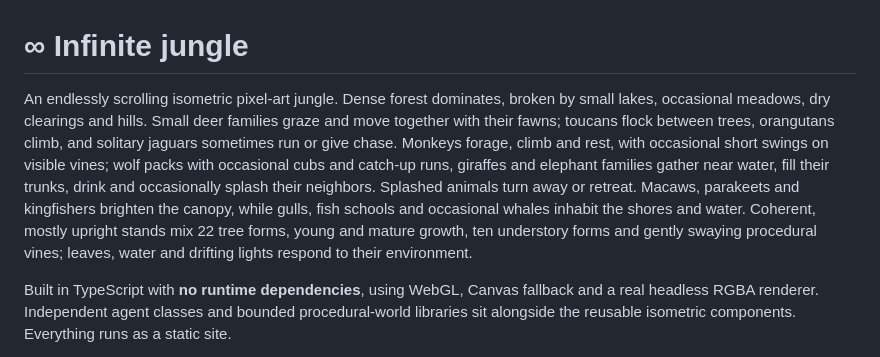
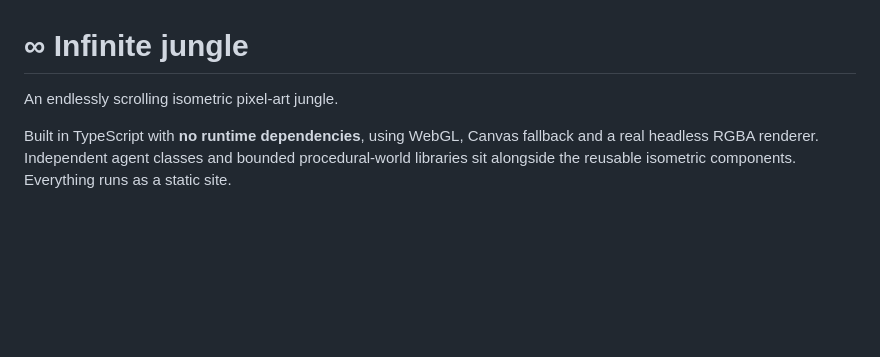
Before and after one commit to 0xfe/jungle, a Markdown page: README.md, the part around the change. Rendered like a GitHub page; blank space fills up the shorter version.

```diff
--- a/README.md
+++ b/README.md
@@ -1,6 +1,6 @@
 # ∞ Infinite jungle
 
-An endlessly scrolling isometric pixel-art jungle. Dense forest dominates, broken by small lakes, occasional meadows, dry clearings and hills. Small deer families graze and move together with their fawns; toucans flock between trees, orangutans climb, and solitary jaguars sometimes run or give chase. Monkeys forage, climb and rest, with occasional short swings on visible vines; wolf packs with occasional cubs and catch-up runs, giraffes and elephant families gather near water, fill their trunks, drink and occasionally splash their neighbors. Splashed animals turn away or retreat. Macaws, parakeets and kingfishers brighten the canopy, while gulls, fish schools and occasional whales inhabit the shores and water. Coherent, mostly upright stands mix 22 tree forms, young and mature growth, ten understory forms and gently swaying procedural vines; leaves, water and drifting lights respond to their environment.
+An endlessly scrolling isometric pixel-art jungle.
 
 Built in TypeScript with **no runtime dependencies**, using WebGL, Canvas fallback and a real headless RGBA renderer. Independent agent classes and bounded procedural-world libraries sit alongside the reusable isometric components. Everything runs as a static site.
 
```
